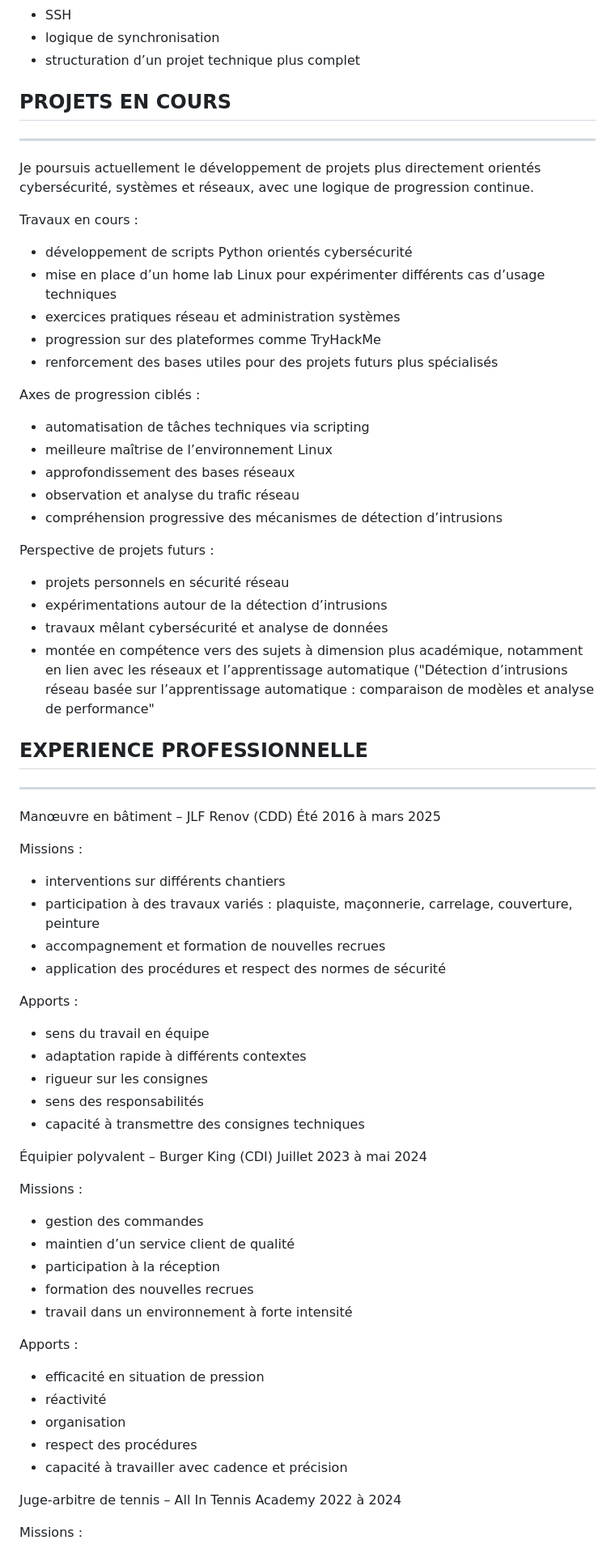
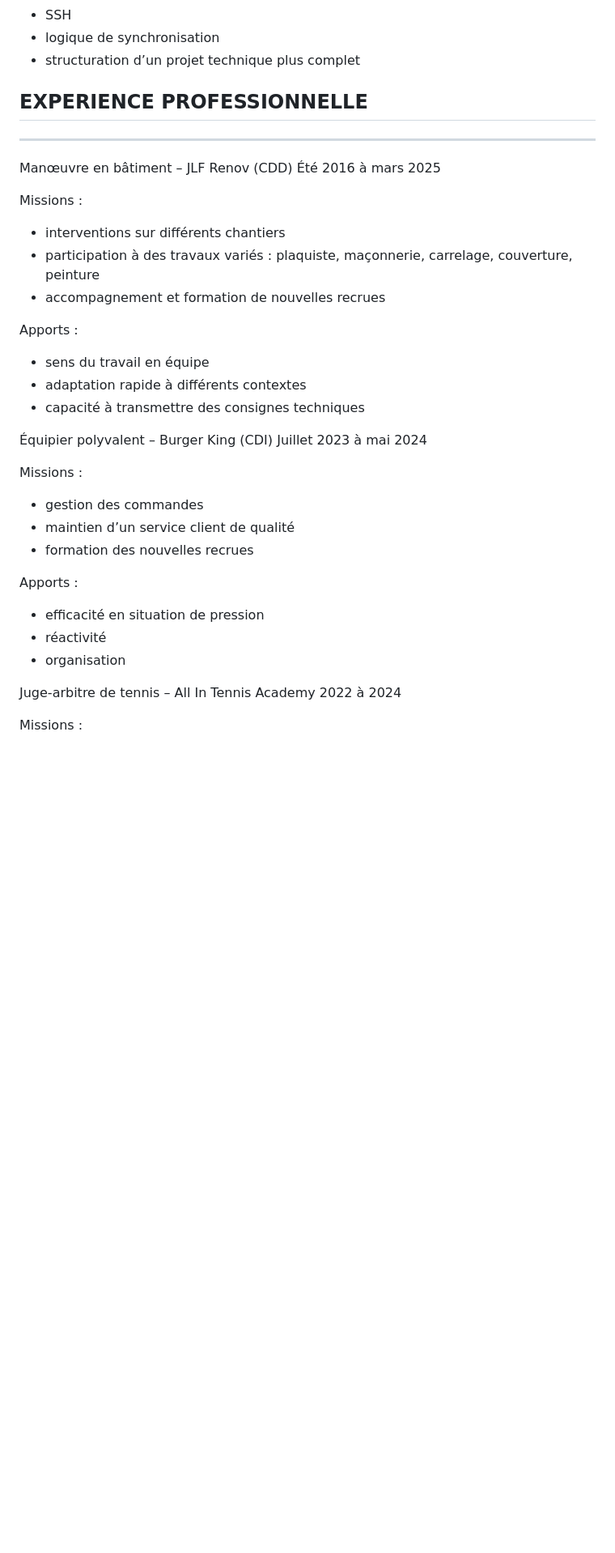
Before and after one commit to Ferati0/Maxence.FERREIRA_LEITE, a Markdown page: README.md, the part around one of its changes. Shown at 81% size. Rendered like a GitHub page; blank space fills up the shorter version.

```diff
--- a/README.md
+++ b/README.md
@@ -195,34 +185,6 @@ Compétences développées :
   - logique de synchronisation
   - structuration d’un projet technique plus complet
 
-
-## PROJETS EN COURS
-----------------
-
-Je poursuis actuellement le développement de projets plus directement orientés cybersécurité, systèmes et réseaux, avec une logique de progression continue.
-
-Travaux en cours :
-  - développement de scripts Python orientés cybersécurité
-  - mise en place d’un home lab Linux pour expérimenter différents cas d’usage techniques
-  - exercices pratiques réseau et administration systèmes
-  - progression sur des plateformes comme TryHackMe
-  - renforcement des bases utiles pour des projets futurs plus spécialisés
-
-Axes de progression ciblés :
-  - automatisation de tâches techniques via scripting
-  - meilleure maîtrise de l’environnement Linux
-  - approfondissement des bases réseaux
-  - observation et analyse du trafic réseau
-  - compréhension progressive des mécanismes de détection d’intrusions
-
-Perspective de projets futurs :
-  - projets personnels en sécurité réseau
-  - expérimentations autour de la détection d’intrusions
-  - travaux mêlant cybersécurité et analyse de données
-  - montée en compétence vers des sujets à dimension plus académique, notamment en lien avec les réseaux et l’apprentissage automatique ("Détection d’intrusions réseau basée sur l’apprentissage automatique :
-comparaison de modèles et analyse de performance"
-
-
 ## EXPERIENCE PROFESSIONNELLE
 ---------------------------
 
@@ -233,13 +195,10 @@ Missions :
   - interventions sur différents chantiers
   - participation à des travaux variés : plaquiste, maçonnerie, carrelage, couverture, peinture
   - accompagnement et formation de nouvelles recrues
-  - application des procédures et respect des normes de sécurité
 
 Apports :
   - sens du travail en équipe
   - adaptation rapide à différents contextes
-  - rigueur sur les consignes
-  - sens des responsabilités
   - capacité à transmettre des consignes techniques
 
 
@@ -249,16 +208,12 @@ Juillet 2023 à mai 2024
 Missions :
   - gestion des commandes
   - maintien d’un service client de qualité
-  - participation à la réception
   - formation des nouvelles recrues
-  - travail dans un environnement à forte intensité
 
 Apports :
   - efficacité en situation de pression
   - réactivité
   - organisation
-  - respect des procédures
-  - capacité à travailler avec cadence et précision
 
 
 Juge-arbitre de tennis – All In Tennis Academy
```
Also changed, not shown: other parts of README.md (+3 -21 lines).
